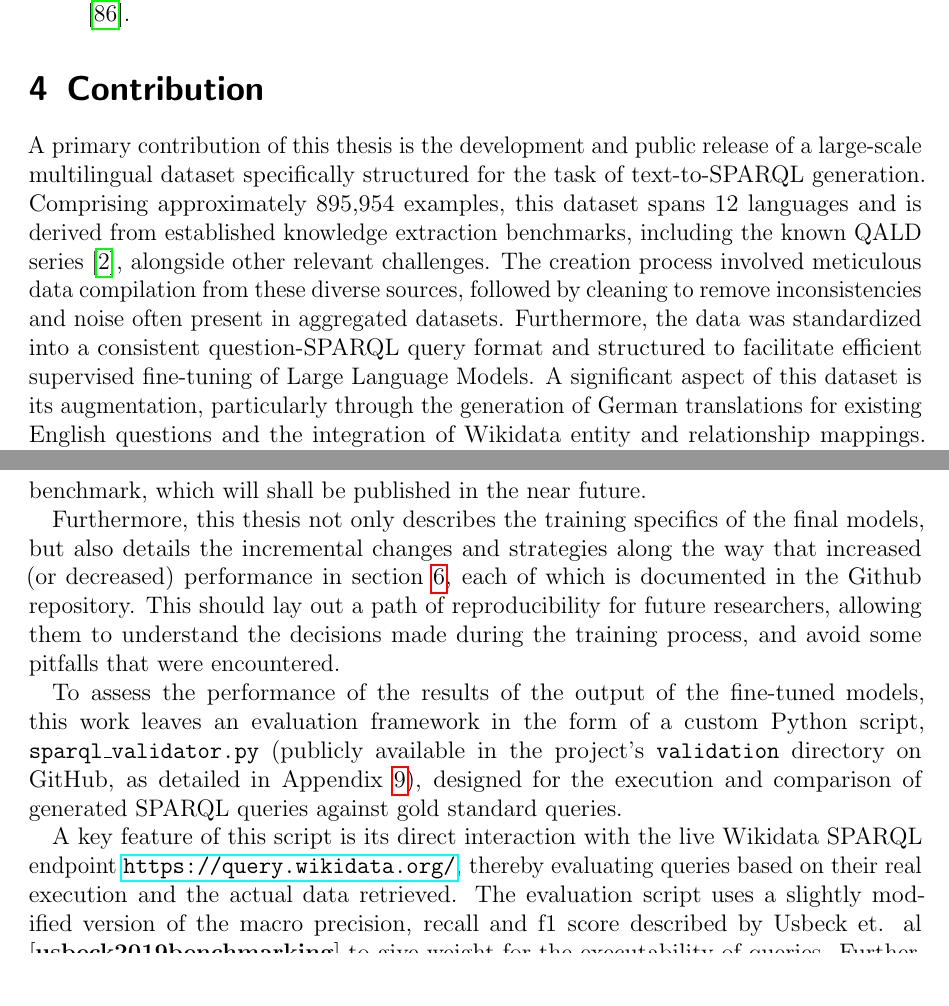
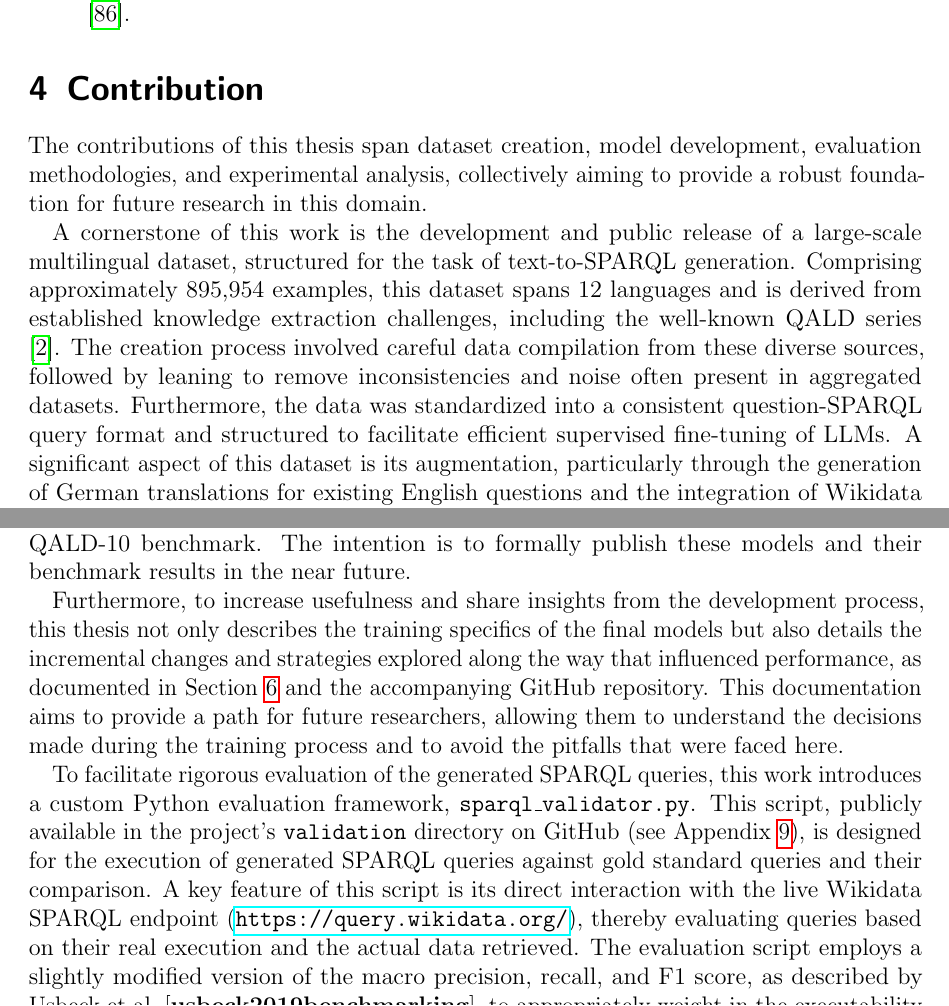
Before and after one commit to julioc-p/cross-lingual-transferability-thesis, a LaTeX thesis (thesis_writing/main.tex, which reads thesis_writing/chapters/04_contribution.tex): two parts of pages 26 and 27 of 41, joined at a grey line, cut so that both start at the same text. Compiled offline with pdfLaTeX.

Commit message:
rewriting with a bit better cohesion
Signed-off-by: julioc-p <14-10820@usb.ve>

```diff
--- a/thesis_writing/chapters/04_contribution.tex
+++ b/thesis_writing/chapters/04_contribution.tex
@@ -1,8 +1,10 @@
 \section{Contribution}\label{section::contribution}
 
-A primary contribution of this thesis is the development and public release of a large-scale multilingual dataset specifically structured for the task of text-to-SPARQL generation.
-Comprising approximately 895,954 examples, this dataset spans 12 languages and is derived from established knowledge extraction benchmarks, including the known QALD series \cite{usbeck2024qald}, alongside other relevant challenges.
-The creation process involved meticulous data compilation from these diverse sources, followed by cleaning to remove inconsistencies and noise often present in aggregated datasets.
-Furthermore, the data was standardized into a consistent question-SPARQL query format and structured to facilitate efficient supervised fine-tuning of Large Language Models.
+The contributions of this thesis span dataset creation, model development, evaluation methodologies, and experimental analysis, collectively aiming to provide a robust foundation for future research in this domain.
+
+A cornerstone of this work is the development and public release of a large-scale multilingual dataset, structured for the task of text-to-SPARQL generation.
+Comprising approximately 895,954 examples, this dataset spans 12 languages and is derived from established knowledge extraction challenges, including the well-known QALD series \cite{usbeck2024qald}.
+The creation process involved careful data compilation from these diverse sources, followed by leaning to remove inconsistencies and noise often present in aggregated datasets.
+Furthermore, the data was standardized into a consistent question-SPARQL query format and structured to facilitate efficient supervised fine-tuning of LLMs.
 A significant aspect of this dataset is its augmentation, particularly through the generation of German translations for existing English questions and the integration of Wikidata entity and relationship mappings.
 This augmentation not only expands the linguistic coverage but also provides explicit grounding crucial for the entity linking sub-task, a known challenge in text-to-SPARQL systems \cite{brei2024leveraging}.
@@ -20 +17,0 @@
-As detailed in Section \ref{section::results}, the v2 models are competitive with the state-of-the-art models in the text-to-SPARQL generation task, achieving an F1 score of around 0.25 for the challenging QALD-10 benchmark, which will shall be published in the near future.
@@ -21,10 +21,10 @@
+As detailed in Section~\ref{section::results}, the v2 models demonstrate performance competitive with state-of-the-art systems in the text-to-SPARQL generation task, achieving an F1 score of around 0.25 on the challenging QALD-10 benchmark.
+The intention is to formally publish these models and their benchmark results in the near future.
 
-Furthermore, this thesis not only describes the training specifics of the final models, but also details the incremental changes and strategies along the way that increased (or decreased) performance in section \ref{section::experimental_setup}, each of which is documented in the Github repository.
-This should lay out a path of reproducibility for future researchers, allowing them to understand the decisions made during the training process, and avoid some pitfalls that were encountered.
+Furthermore, to increase usefulness and share insights from the development process, this thesis not only describes the training specifics of the final models but also details the incremental changes and strategies explored along the way that influenced performance, as documented in Section~\ref{section::experimental_setup} and the accompanying GitHub repository.
+This documentation aims to provide a path for future researchers, allowing them to understand the decisions made during the training process and to avoid the pitfalls that were faced here.
 
-To assess the performance of the results of the output of the fine-tuned models,
-this work leaves an evaluation framework in the form of a custom Python script,
-\texttt{sparql\_validator.py} (publicly available in the project's
-\texttt{validation} directory on GitHub, as detailed in Appendix~\ref{appendix:github_repository}),
-designed for the execution and comparison of generated SPARQL queries against
-gold standard queries.
+To facilitate rigorous evaluation of the generated SPARQL queries, this work introduces a custom Python evaluation framework, \texttt{sparql\_validator.py}.
+This script, publicly available in the project's \texttt{validation} directory on GitHub (see Appendix~\ref{appendix:github_repository}), is designed for the execution of generated SPARQL queries against gold standard queries and their comparison.
+A key feature of this script is its direct interaction with the live Wikidata SPARQL endpoint (\url{https://query.wikidata.org/}), thereby evaluating queries based on their real execution and the actual data retrieved.
+The evaluation script employs a slightly modified version of the macro precision, recall, and F1 score, as described by Usbeck et al.~\cite{usbeck2019benchmarking}, to appropriately weight in the executability of queries.
@@ -31,3 +34 @@
 
-A key feature of this script is its direct interaction with the live Wikidata SPARQL endpoint \url{https://query.wikidata.org/}, thereby evaluating queries based on their real execution and the actual data retrieved.
-The evaluation script uses a slightly modified version of the macro precision, recall and f1 score described by Usbeck et. al \cite{usbeck2019benchmarking} to give weight for the executability of queries.
```
Also changed, not shown: thesis_writing/chapters/04_contribution.tex (32 more changed lines).
